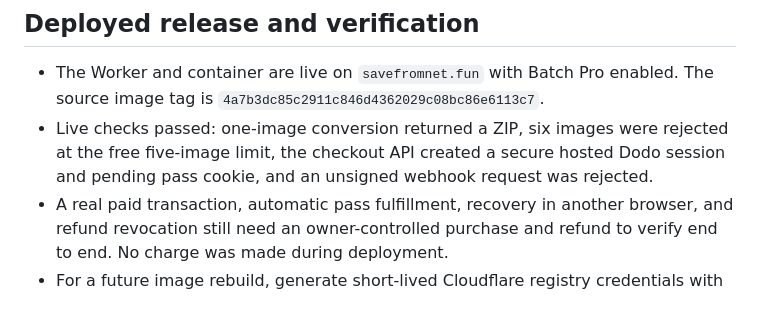
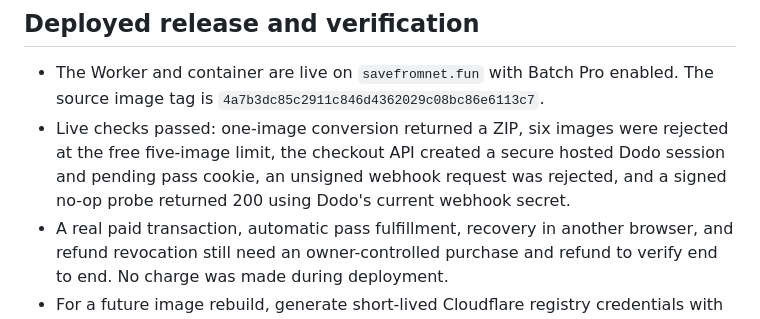
Before and after one commit to umardesignsin-sketch/savefromnetytdownloader, a Markdown page: docs/batch-pro-dodo.md, the part around the change. Rendered like a GitHub page.

Commit message:
Record signed webhook verification

```diff
--- a/docs/batch-pro-dodo.md
+++ b/docs/batch-pro-dodo.md
@@ -29,7 +29,7 @@ Set these on the SaveFromNet Worker through Cloudflare's secret manager. Do not
 ## Deployed release and verification
 
 - The Worker and container are live on `savefromnet.fun` with Batch Pro enabled. The source image tag is `4a7b3dc85c2911c846d4362029c08bc86e6113c7`.
-- Live checks passed: one-image conversion returned a ZIP, six images were rejected at the free five-image limit, the checkout API created a secure hosted Dodo session and pending pass cookie, and an unsigned webhook request was rejected.
+- Live checks passed: one-image conversion returned a ZIP, six images were rejected at the free five-image limit, the checkout API created a secure hosted Dodo session and pending pass cookie, an unsigned webhook request was rejected, and a signed no-op probe returned 200 using Dodo's current webhook secret.
 - A real paid transaction, automatic pass fulfillment, recovery in another browser, and refund revocation still need an owner-controlled purchase and refund to verify end to end. No charge was made during deployment.
 - For a future image rebuild, generate short-lived Cloudflare registry credentials with Wrangler, store them as encrypted GitHub Actions secrets `CF_REGISTRY_USERNAME` and `CF_REGISTRY_PASSWORD`, run the manual `build-container.yml` workflow, pin its commit tag in `wrangler.jsonc`, then deploy. Remove the temporary GitHub secrets after a successful build.
 
```
